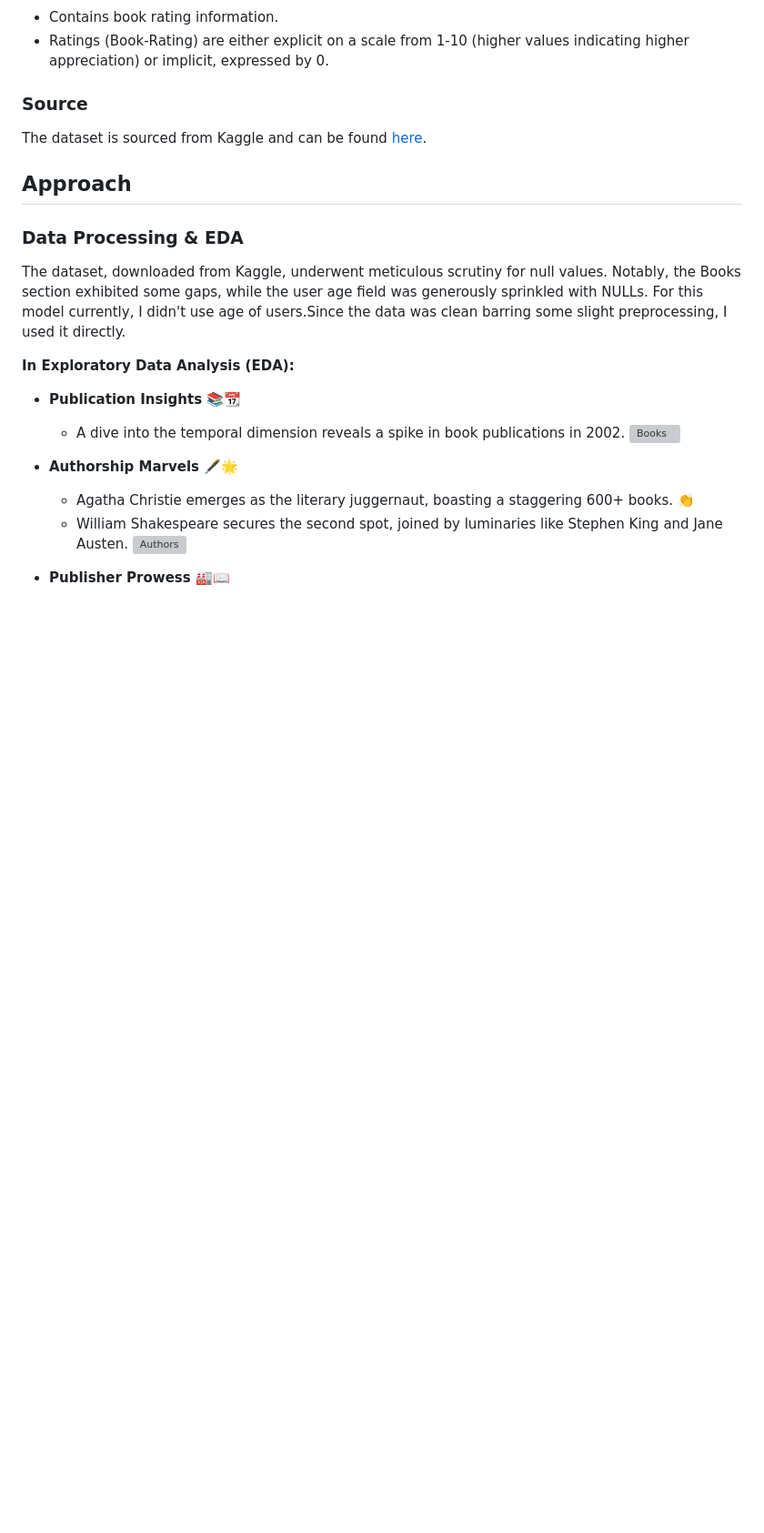
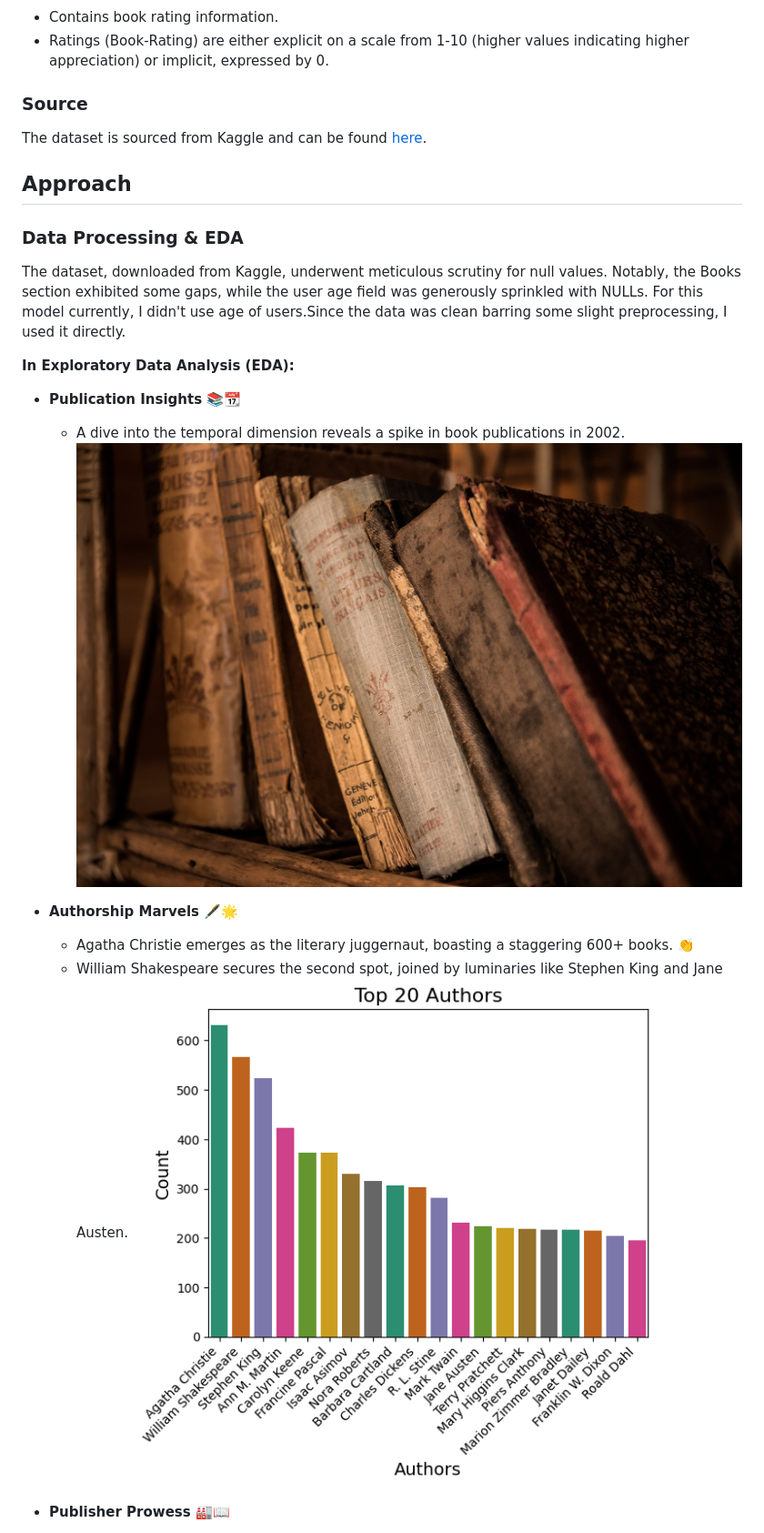
Before and after one commit to NeeteshC7/Book_recommendation, a Markdown page: README.md, the part around the change printed below. Shown: that part at 91% size. Rendered like a GitHub page; pictures changed too: static/authors.png (added); blank space fills up the shorter version; grey boxes are pictures that could not be loaded.

```diff
--- a/README.md
+++ b/README.md
@@ -63,12 +63,12 @@ The dataset, downloaded from Kaggle, underwent meticulous scrutiny for null valu
 
 - **Publication Insights 📚📆**
    - A dive into the temporal dimension reveals a spike in book publications in 2002.
-   ![Books]()
+   ![Books](static/books.jpg)
 
 - **Authorship Marvels 🖋️🌟**
    - Agatha Christie emerges as the literary juggernaut, boasting a staggering 600+ books. 👏
    - William Shakespeare secures the second spot, joined by luminaries like Stephen King and Jane Austen.
-      ![Authors]()
+      ![Authors](static/authors.png)
 
 - **Publisher Prowess 🏭📖**
    - Harlequin Publishers stand tall, holding the record for the most books published. A nod to prolific storytelling! 📚
```
Also changed, not shown: other parts of README.md (+22 -3 lines), static/books.png (added), static/publishers.png (added), static/workflow.png (added).
